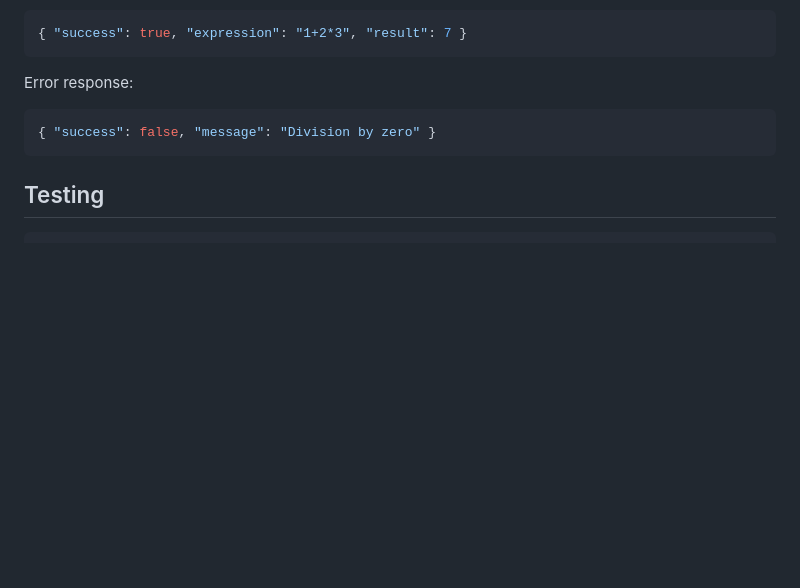
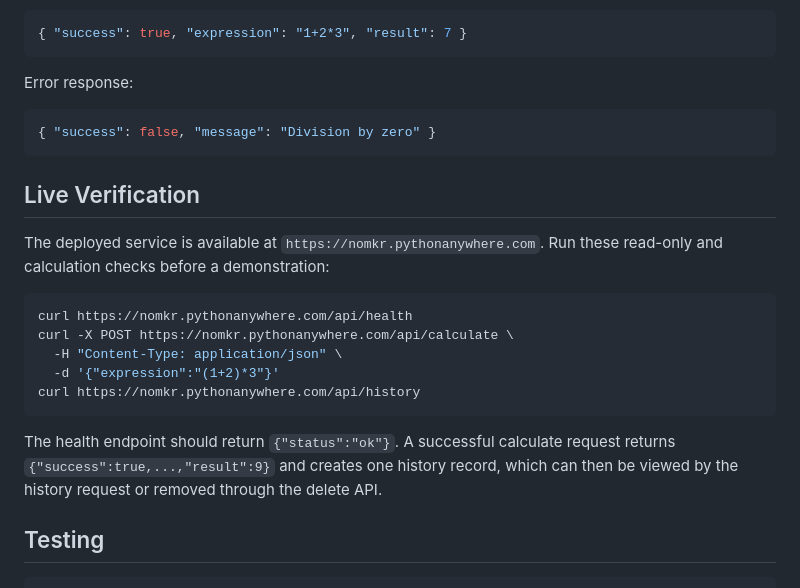
Before and after one commit to Nomkr/832401103-calculator-backend, a Markdown page: README.md, the part around the change. Rendered like a GitHub page; blank space fills up the shorter version.

Commit message:
Add live API verification instructions

````diff
--- a/README.md
+++ b/README.md
@@ -91,6 +91,24 @@ Error response:
 { "success": false, "message": "Division by zero" }
 ```
 
+## Live Verification
+
+The deployed service is available at `https://nomkr.pythonanywhere.com`.
+Run these read-only and calculation checks before a demonstration:
+
+```bash
+curl https://nomkr.pythonanywhere.com/api/health
+curl -X POST https://nomkr.pythonanywhere.com/api/calculate \
+  -H "Content-Type: application/json" \
+  -d '{"expression":"(1+2)*3"}'
+curl https://nomkr.pythonanywhere.com/api/history
+```
+
+The health endpoint should return `{"status":"ok"}`. A successful calculate
+request returns `{"success":true,...,"result":9}` and creates one history
+record, which can then be viewed by the history request or removed through
+the delete API.
+
 ## Testing
 
 ```bash
````
